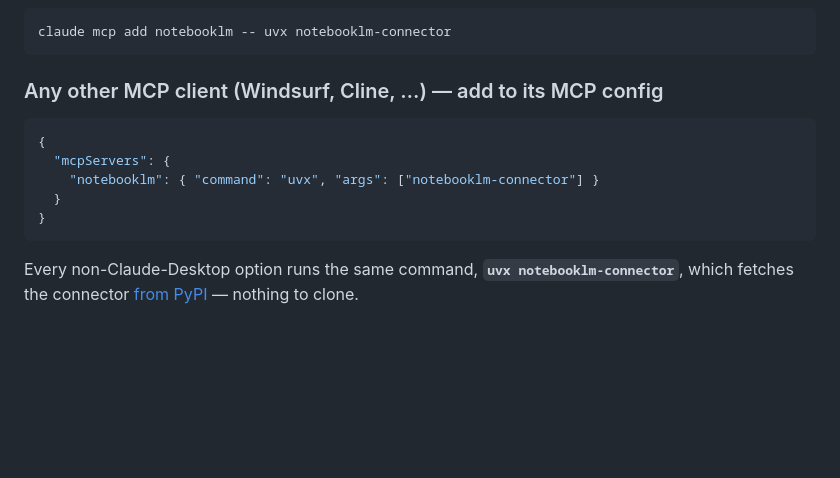
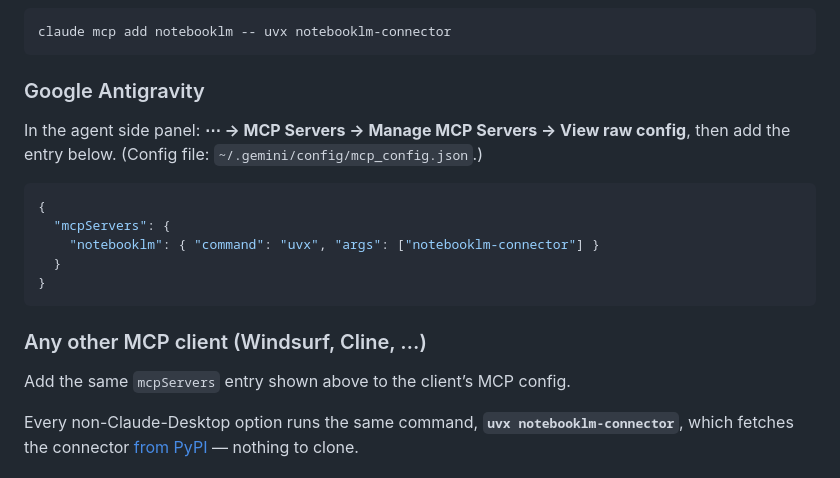
Before and after one commit to asimhafeezz/notebooklm-connector, a Markdown page: README.md, the part around the change. Drawn GitHub-style; blank space fills up the shorter version.

Commit message:
README: add Google Antigravity setup instructions
Co-Authored-By: Claude Fable 5 <noreply@anthropic.com>

````diff
--- a/README.md
+++ b/README.md
@@ -34,7 +34,9 @@ codex mcp add notebooklm -- uvx notebooklm-connector
 claude mcp add notebooklm -- uvx notebooklm-connector
 ```
 
-### Any other MCP client (Windsurf, Cline, …) — add to its MCP config
+### Google Antigravity
+
+In the agent side panel: **⋯ → MCP Servers → Manage MCP Servers → View raw config**, then add the entry below. (Config file: `~/.gemini/config/mcp_config.json`.)
 
 ```json
 {
@@ -43,6 +45,10 @@ claude mcp add notebooklm -- uvx notebooklm-connector
   }
 }
 ```
+
+### Any other MCP client (Windsurf, Cline, …)
+
+Add the same `mcpServers` entry shown above to the client’s MCP config.
 
 Every non-Claude-Desktop option runs the same command, **`uvx notebooklm-connector`**, which fetches the connector [from PyPI](https://pypi.org/project/notebooklm-connector/) — nothing to clone.
 
````
